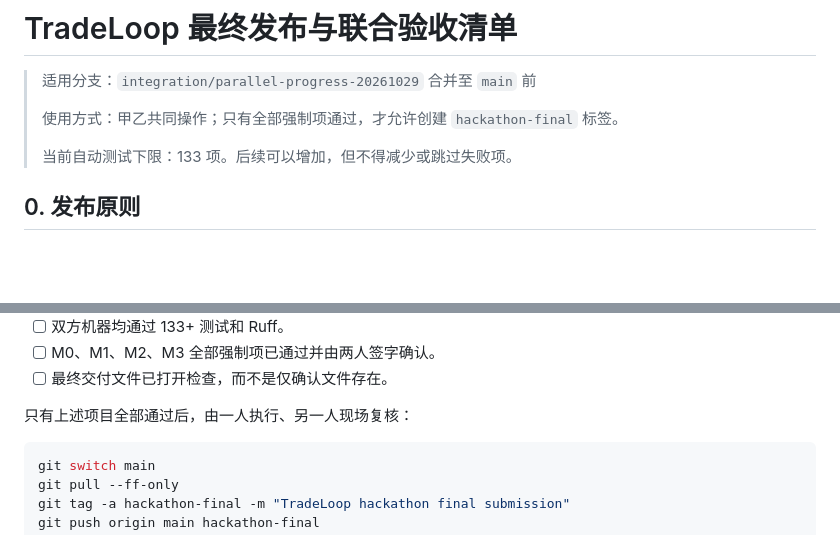
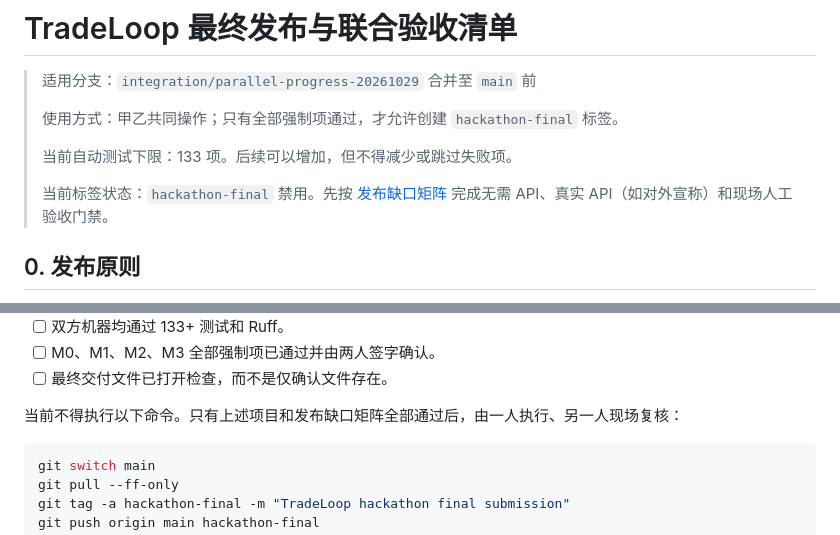
Before and after one commit to zzzxtjjj/Traceloop, a Markdown page: docs/RELEASE_CHECKLIST.md, 2 parts joined by grey strips. GitHub-like rendering; blank space fills up the shorter version.

Commit message:
docs: separate API and release verification gaps

````diff
--- a/docs/RELEASE_CHECKLIST.md
+++ b/docs/RELEASE_CHECKLIST.md
@@ -5,6 +5,8 @@
 > 使用方式：甲乙共同操作；只有全部强制项通过，才允许创建 `hackathon-final` 标签。
 >
 > 当前自动测试下限：133 项。后续可以增加，但不得减少或跳过失败项。
+>
+> 当前标签状态：`hackathon-final` 禁用。先按 [发布缺口矩阵](RELEASE_GAP_MATRIX.md) 完成无需 API、真实 API（如对外宣称）和现场人工验收门禁。
 
 ## 0. 发布原则
 
@@ -179,7 +181,7 @@ python -m ruff check core services pages scripts tests
 - [ ] M0、M1、M2、M3 全部强制项已通过并由两人签字确认。
 - [ ] 最终交付文件已打开检查，而不是仅确认文件存在。
 
-只有上述项目全部通过后，由一人执行、另一人现场复核：
+当前不得执行以下命令。只有上述项目和发布缺口矩阵全部通过后，由一人执行、另一人现场复核：
 
 ```powershell
 git switch main
````
Also changed, not shown: docs/RELEASE_GAP_MATRIX.md (added, +116 -0 lines).
